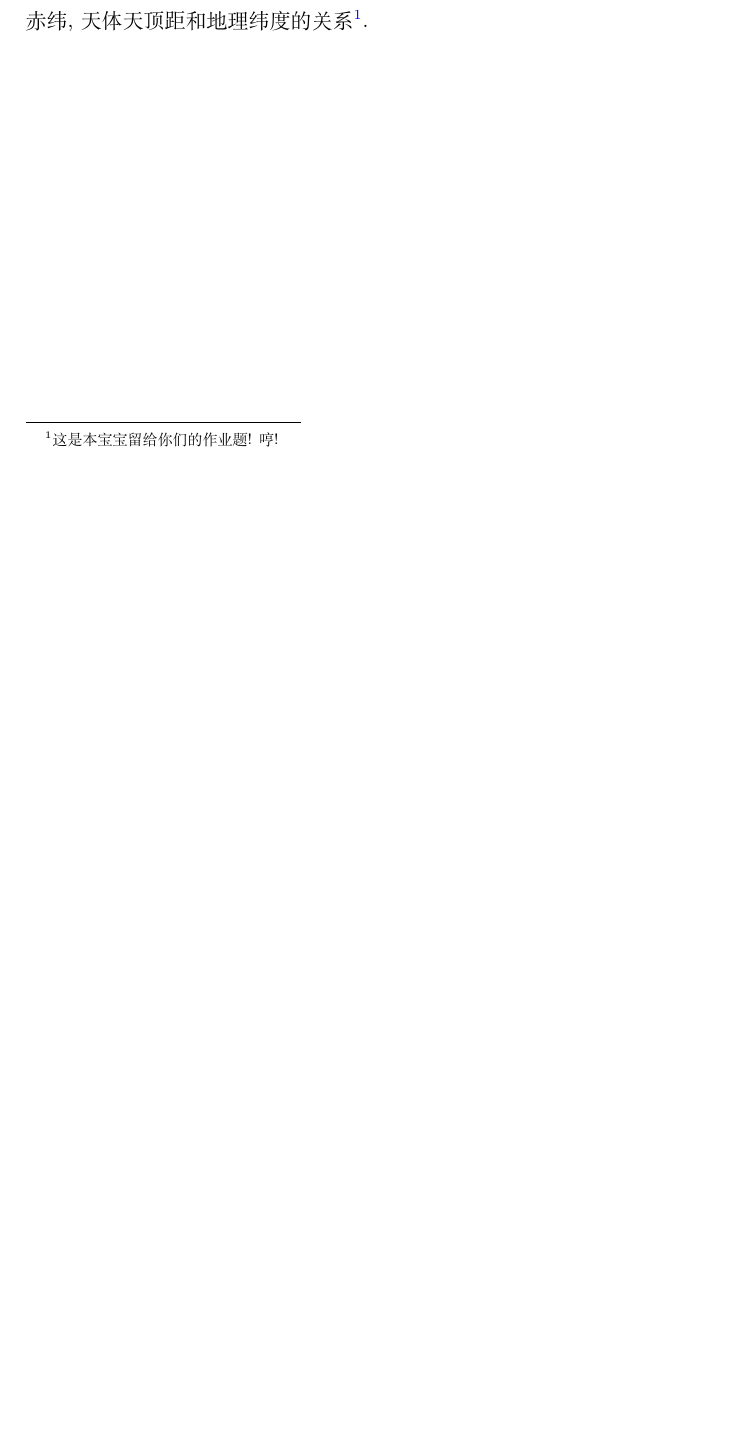
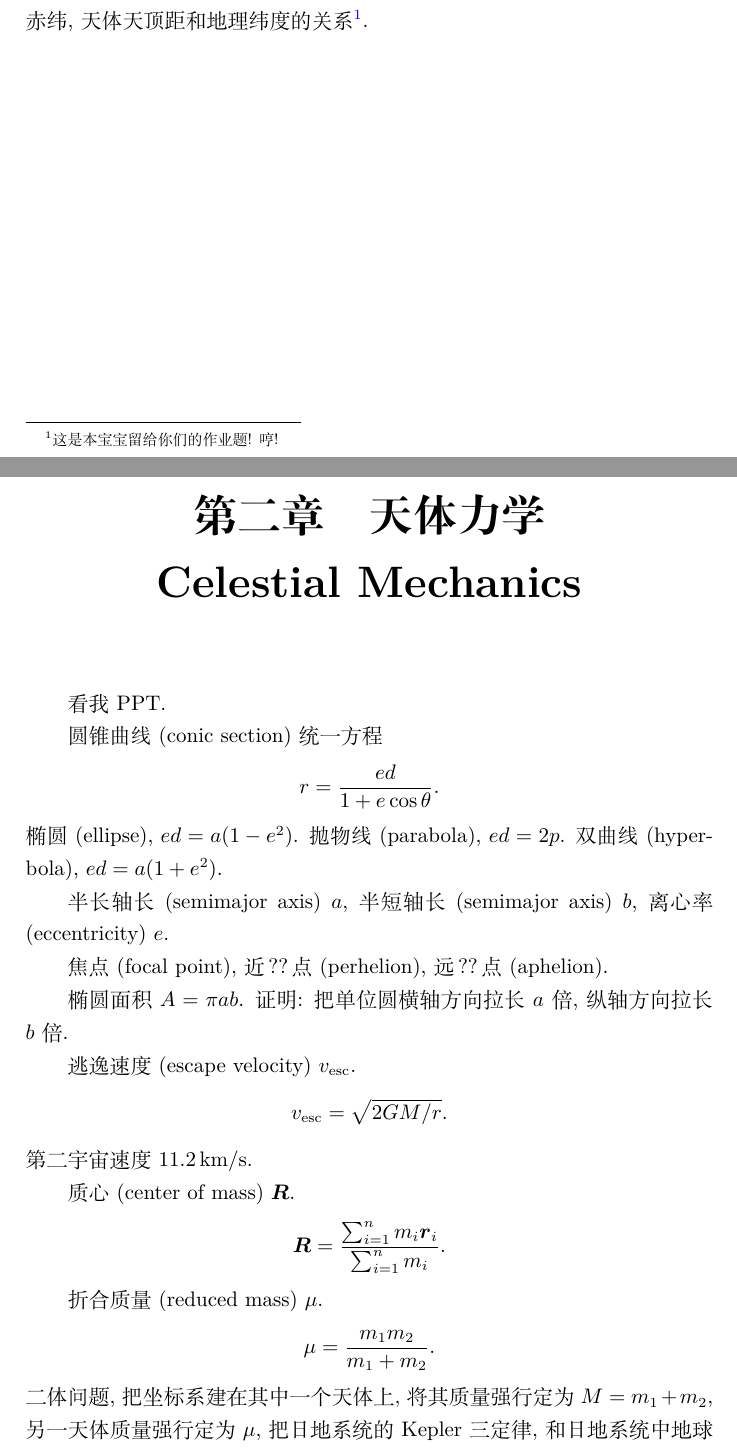
Before and after one commit to GasinAn/AstrophyIntroNotes, a LaTeX book (main.tex, which reads chapter2_celestial_mechanics.tex): part of page 5 of 5 before the commit and two parts of pages 5 and 7 of 8 after it, the two joined at a grey line, cut so that both start at the same text, the shorter picture padded with empty space. Compiled offline with XeLaTeX.

Commit message:
add chapter2: Celestial Mechanics

```diff
--- /dev/null
+++ b/chapter2_celestial_mechanics.tex
@@ -0,0 +1,36 @@
+\chapter{天体力学\\Celestial Mechanics}
+
+看我PPT.
+
+圆锥曲线(conic section)统一方程
+\begin{equation*}
+    r = \frac{ed}{1+e\cos\theta}.
+\end{equation*}
+椭圆(ellipse), $ed=a(1-e^2)$. 抛物线(parabola), $ed=2p$. 双曲线(hyperbola), $ed=a(1+e^2)$.
+
+半长轴长(semimajor axis)~$a$, 半短轴长(semimajor axis)~$b$, 离心率(eccentricity)~$e$.
+
+焦点(focal point), 近$\!\text{??}\!$点(perhelion), 远$\!\text{??}\!$点(aphelion).
+
+椭圆面积$A=\pi ab$. 证明: 把单位圆横轴方向拉长$a$倍, 纵轴方向拉长$b$倍.
+
+逃逸速度(escape velocity)~$v_\text{esc}$.
+\begin{equation*}
+    v_\text{esc} = \sqrt{2GM/r}.
+\end{equation*}
+第二宇宙速度$11.2\,\text{km/s}$.
+
+质心(center of mass)~$\b{R}$.
+\begin{equation*}
+    \b{R} = \frac{
+        \sum_{i=1}^n m_i\b{r}_i
+    }{
+        \sum_{i=1}^n m_i
+    }.
+\end{equation*}
+
+折合质量(reduced mass)~$\mu$.
+\begin{equation*}
+    \mu = \frac{m_1m_2}{m_1+m_2}.
+\end{equation*}
+二体问题, 把坐标系建在其中一个天体上, 将其质量强行定为$M=m_1+m_2$, 另一天体质量强行定为$\mu$, 把日地系统的Kepler三定律, 和日地系统中地球的机械能和角动量的表达式中的$M_\odot$都换成$M$, $M_\oplus$都换成$\mu$, 就能得到二体问题的Kepler三定律和两天体的总机械能和角动量.
--- a/main.tex
+++ b/main.tex
@@ -21,6 +21,7 @@
 	urlcolor=cyan,
 	citecolor=red,
 }
+\def\b{\boldsymbol}
 \title{天文物理导论笔记}
 \author{GasinAn}
 \begin{document}
```
Also changed, not shown: main.pdf, chapter2_celestial_mechanics.tex (31 more changed lines), main.tex (1 more changed lines).
